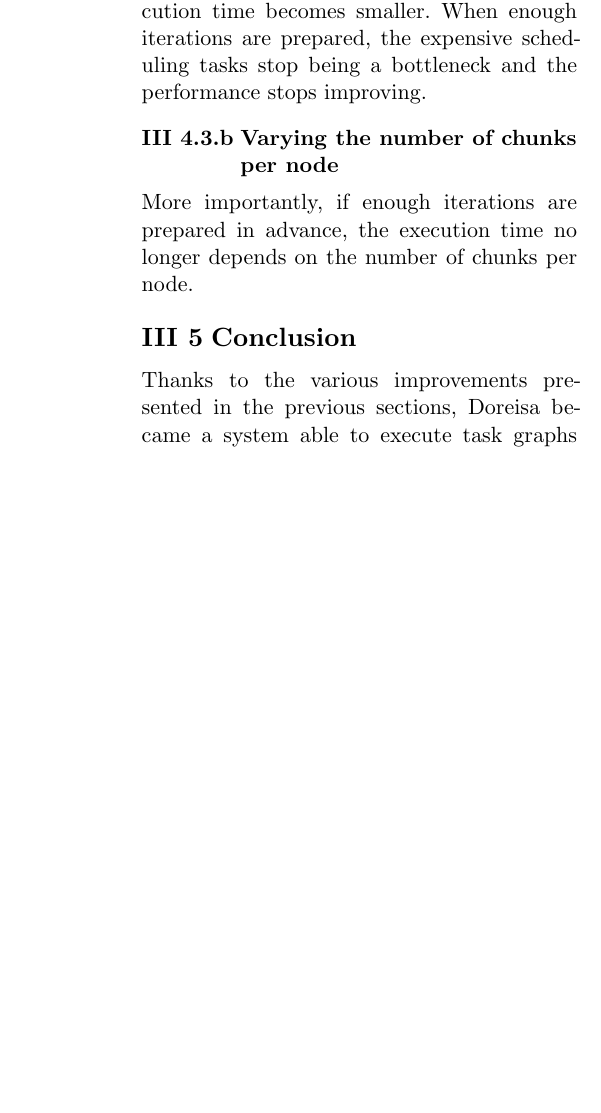
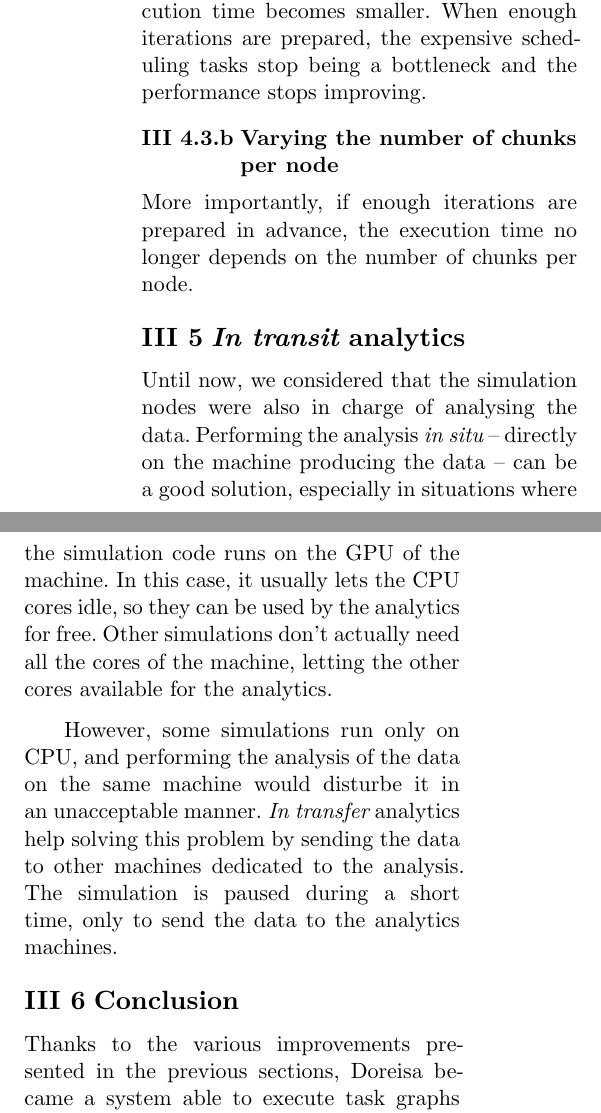
Before and after one commit to AdrienVannson/doreisa-internship, a Typst document (report/report.typ): part of one column of page 13 of 14 before the commit and two parts of the columns of page 13 of 15 after it, the two joined at a grey line, cut so that both start at the same text, the shorter picture padded with empty space. Compiled offline with Typst 0.15.

Commit message:
In transit analytics report

```diff
--- a/report/report.typ
+++ b/report/report.typ
@@ -481,6 +481,12 @@ As we increase the number of iterations prepared in advance, we notice that the
 
 More importantly, if enough iterations are prepared in advance, the execution time no longer depends on the number of chunks per node.
 
+== _In transit_ analytics
+
+Until now, we considered that the simulation nodes were also in charge of analysing the data. Performing the analysis _in situ_ -- directly on the machine producing the data -- can be a good solution, especially in situations where the simulation code runs on the GPU of the machine. In this case, it usually lets the CPU cores idle, so they can be used by the analytics for free. Other simulations don't actually need all the cores of the machine, letting the other cores available for the analytics.
+
+However, some simulations run only on CPU, and performing the analysis of the data on the same machine would disturbe it in an unacceptable manner. _In transfer_ analytics help solving this problem by sending the data to other machines dedicated to the analysis. The simulation is paused during a short time, only to send the data to the analytics machines.
+
 == Conclusion
 
 Thanks to the various improvements presented in the previous sections, Doreisa became a system able to execute task graphs containing tens of thousands of tasks on clusters composed of hundreds of nodes, with very good performance.
```
